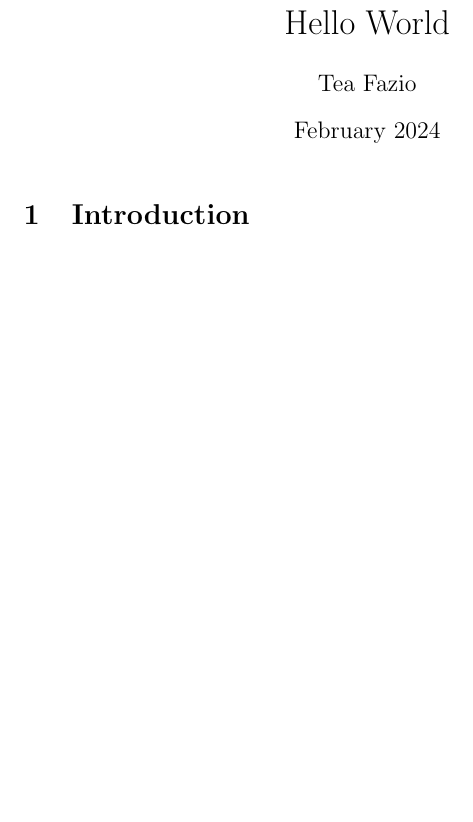
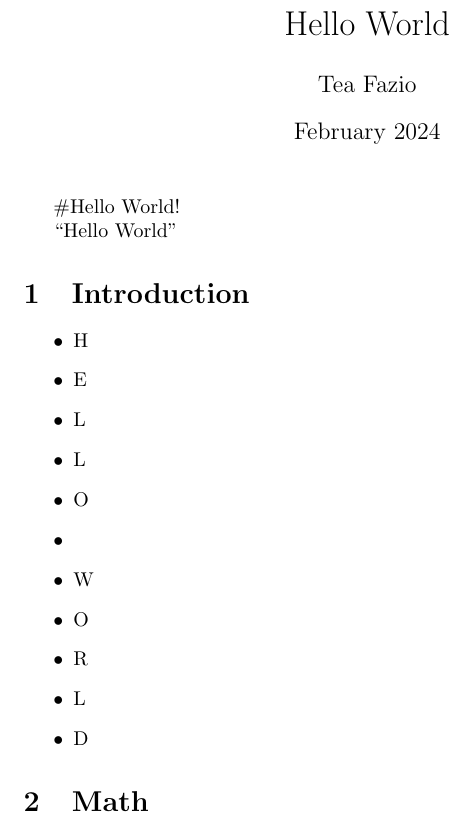
Before and after one commit to TeaFaz/Python, a LaTeX document (Latex/HelloWorld/helloworld.tex): part of the page, cut so that both start at the same text, the shorter picture padded with empty space. Compiled offline with pdfLaTeX.

Commit message:
Playing around with test file

```diff
--- a/Latex/HelloWorld/helloworld.tex
+++ b/Latex/HelloWorld/helloworld.tex
@@ -9,6 +9,28 @@
 
 \maketitle
 
+\#Hello World! %Don't forget to use escape key for symbols
+%Need space to add new line
+
+``Hello World'' %Need backtick for quotations
+
 \section{Introduction}
+    % Numbered List of HELLOWORLD
+    \begin{itemize}
+        \item H
+        \item E
+        \item L
+        \item L
+        \item O
+        \item
+        \item W
+        \item O
+        \item R
+        \item L
+        \item D
+    \end{itemize}
+
+\section{Math}
+    % $ is the math symbol
 
 \end{document}
```
Also changed, not shown: Latex/HelloWorld/helloworld.pdf, 5 other files.
